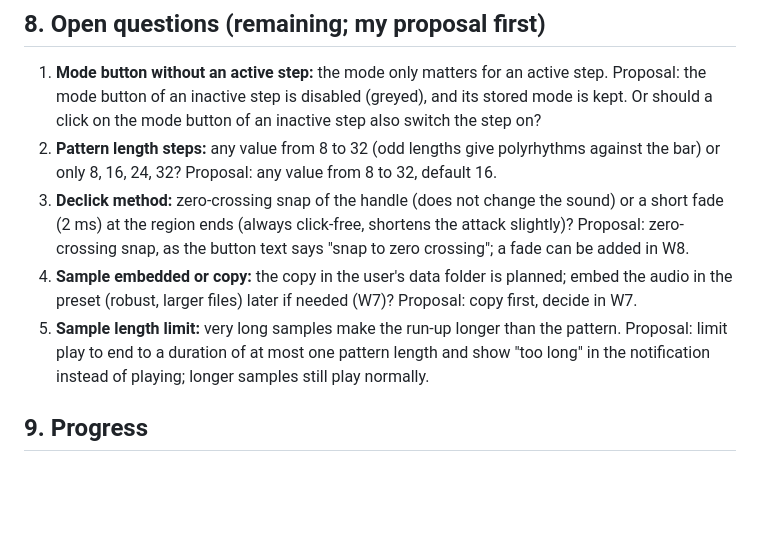
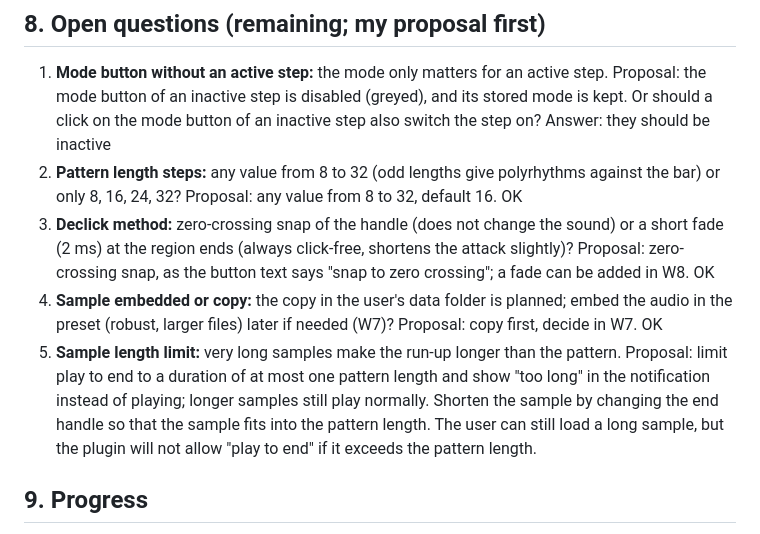
Before and after one commit to JoergBitzer/DrumFeatureDemonstrator, a Markdown page: planning.md, the part around the change. Rendered like a GitHub page; blank space fills up the shorter version.

Commit message:
Planning draft v2: the author's answers to the five open questions
Co-Authored-By: Claude Sonnet 5.5 <noreply@anthropic.com>

```diff
--- a/planning.md
+++ b/planning.md
@@ -110,10 +110,15 @@ Design points (details in the design note of W2):
 
 ## 8. Open questions (remaining; my proposal first)
 1. **Mode button without an active step:** the mode only matters for an active step. Proposal: the mode button of an inactive step is disabled (greyed), and its stored mode is kept. Or should a click on the mode button of an inactive step also switch the step on?
+Answer: they should be inactive
 2. **Pattern length steps:** any value from 8 to 32 (odd lengths give polyrhythms against the bar) or only 8, 16, 24, 32? Proposal: any value from 8 to 32, default 16.
+OK
 3. **Declick method:** zero-crossing snap of the handle (does not change the sound) or a short fade (2 ms) at the region ends (always click-free, shortens the attack slightly)? Proposal: zero-crossing snap, as the button text says "snap to zero crossing"; a fade can be added in W8.
+OK
 4. **Sample embedded or copy:** the copy in the user's data folder is planned; embed the audio in the preset (robust, larger files) later if needed (W7)? Proposal: copy first, decide in W7.
+OK
 5. **Sample length limit:** very long samples make the run-up longer than the pattern. Proposal: limit play to end to a duration of at most one pattern length and show "too long" in the notification instead of playing; longer samples still play normally.
+Shorten the sample by changing the end handle so that the sample fits into the pattern length. The user can still load a long sample, but the plugin will not allow "play to end" if it exceeds the pattern length.
 
 ## 9. Progress
 - 2026-10-07: this planning document created from the author's first ideas (v1).
```
